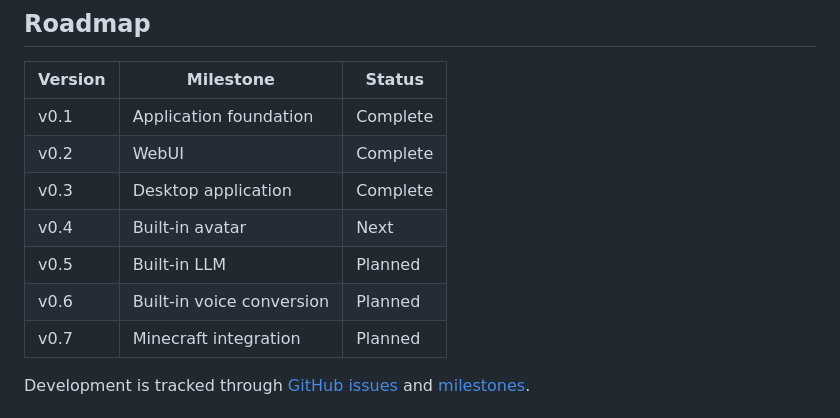
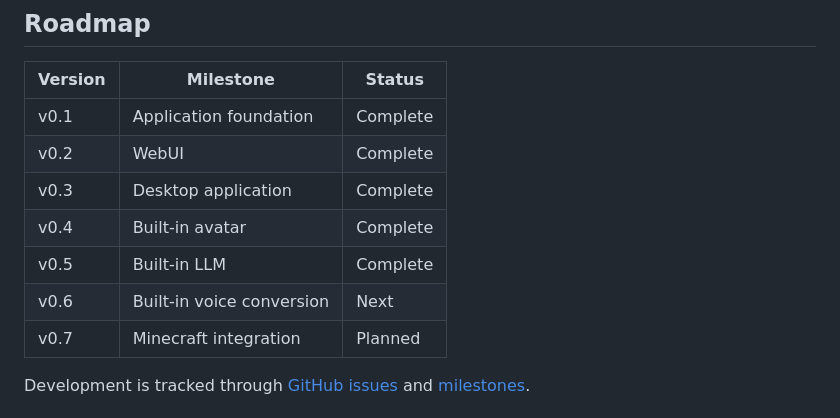
Before and after one commit to ProblemsArising/Project-Akira, a Markdown page: README.md, the part around the change. GitHub-like rendering.

Commit message:
Update project milestones in README
Updated the project milestones to reflect the completion of versions 0.4, 0.5, and the status change of version 0.6.

```diff
--- a/README.md
+++ b/README.md
@@ -265,9 +265,9 @@ Project-Akira/
 | v0.1 | Application foundation | Complete |
 | v0.2 | WebUI | Complete |
 | v0.3 | Desktop application | Complete |
-| v0.4 | Built-in avatar | Next |
-| v0.5 | Built-in LLM | Planned |
-| v0.6 | Built-in voice conversion | Planned |
+| v0.4 | Built-in avatar | Complete |
+| v0.5 | Built-in LLM | Complete |
+| v0.6 | Built-in voice conversion | Next |
 | v0.7 | Minecraft integration | Planned |
 
 Development is tracked through [GitHub issues](https://github.com/ProblemsArising/Project-Akira/issues) and [milestones](https://github.com/ProblemsArising/Project-Akira/milestones).
```
